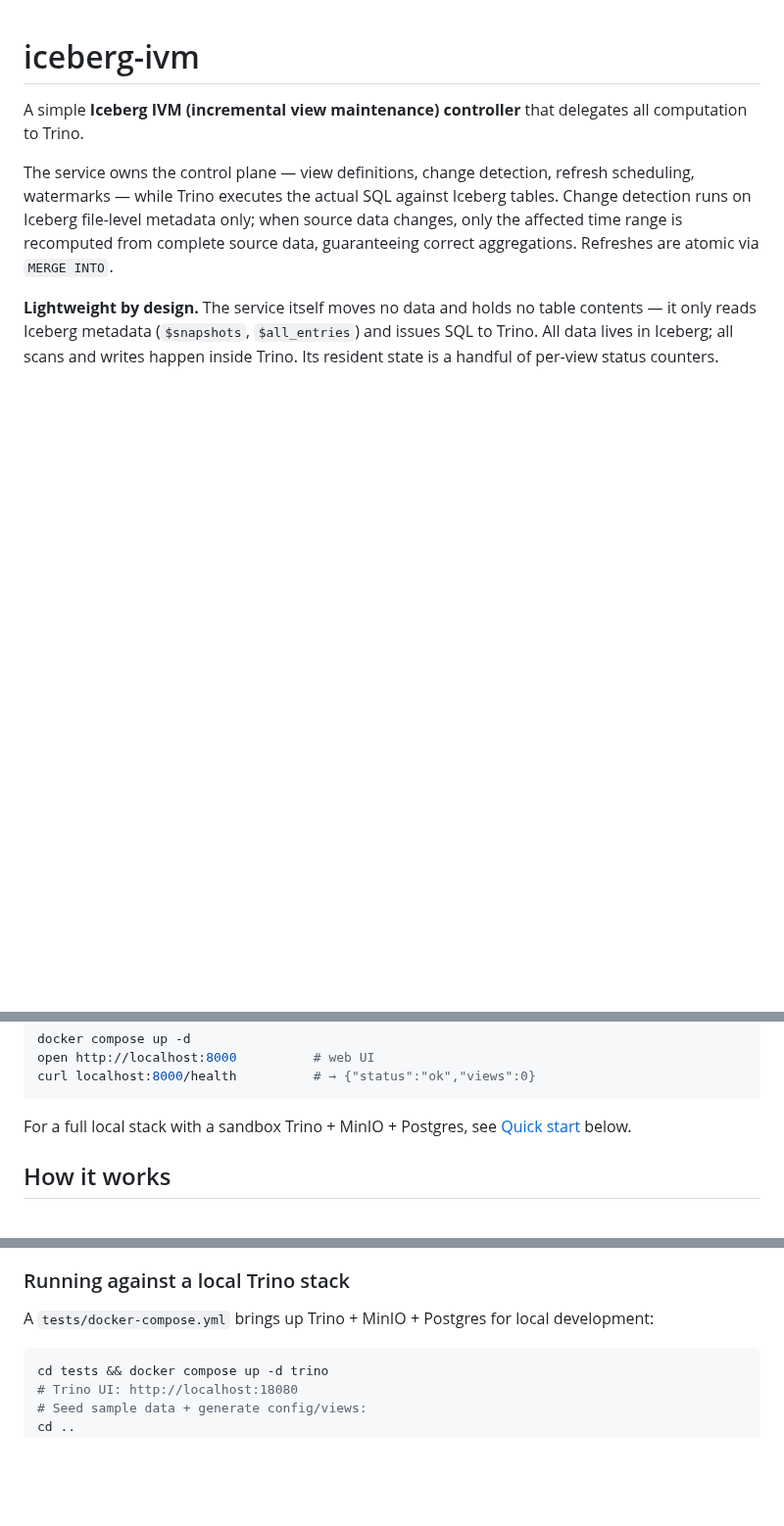
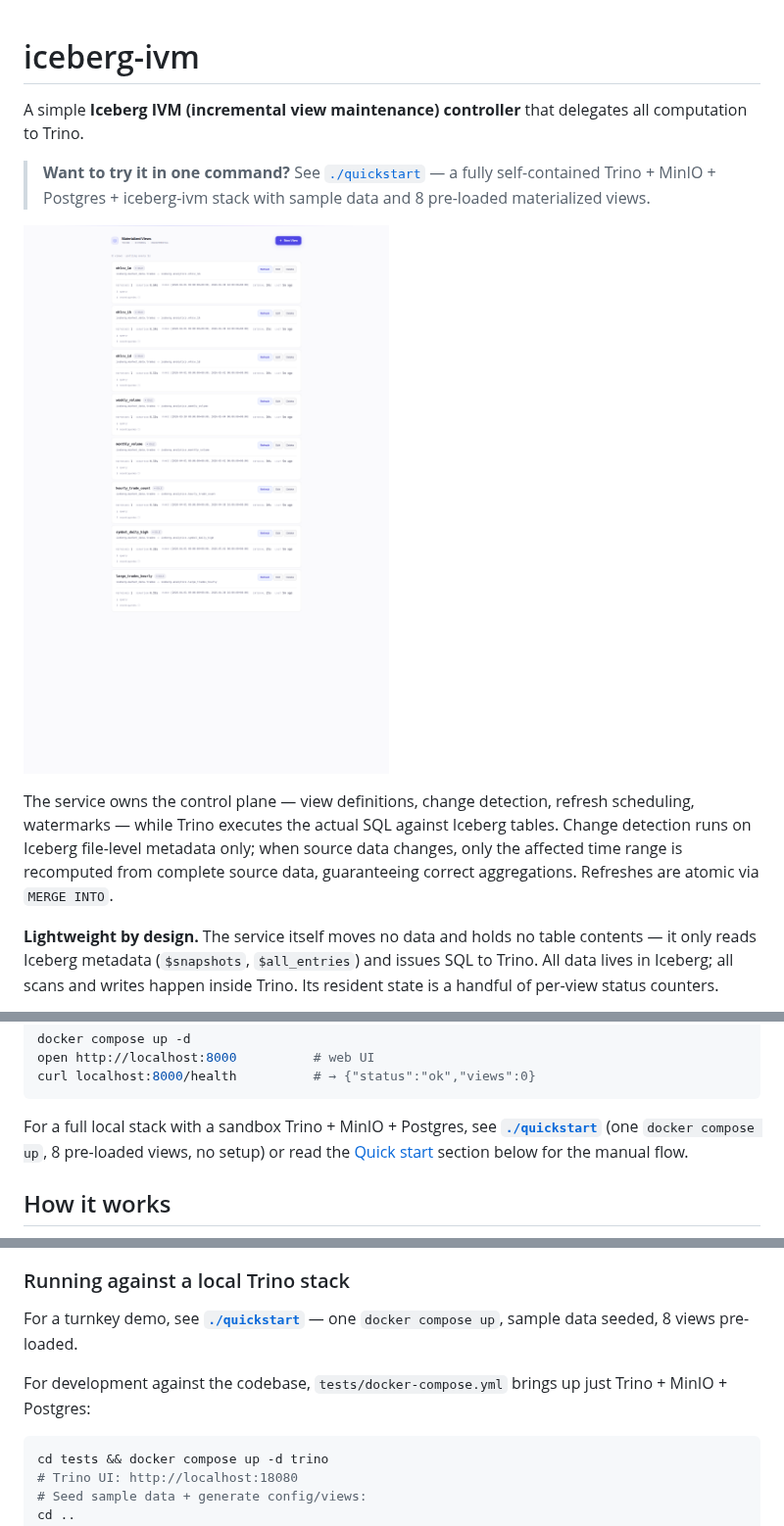
Before and after one commit to jonasbrami/iceberg-ivm, a Markdown page: README.md, 3 parts joined by grey strips. Shown at 98% size. Drawn GitHub-style; pictures changed too: docs/screenshots/ui-overview.png (added); blank space fills up the shorter version.

````diff
--- a/README.md
+++ b/README.md
@@ -2,6 +2,12 @@
 
 A simple **Iceberg IVM (incremental view maintenance) controller** that delegates
 all computation to Trino.
+
+> **Want to try it in one command?** See [`./quickstart`](./quickstart) — a
+> fully self-contained Trino + MinIO + Postgres + iceberg-ivm stack with
+> sample data and 8 pre-loaded materialized views.
+
+![iceberg-ivm UI](docs/screenshots/ui-overview.png)
 
 The service owns the control plane — view definitions, change detection,
 refresh scheduling, watermarks — while Trino executes the actual SQL against
@@ -91,7 +97,9 @@ curl localhost:8000/health          # → {"status":"ok","views":0}
 ```
 
 For a full local stack with a sandbox Trino + MinIO + Postgres, see
-[Quick start](#quick-start) below.
+**[`./quickstart`](./quickstart)** (one `docker compose up`, 8 pre-loaded
+views, no setup) or read the [Quick start](#quick-start) section below for
+the manual flow.
 
 ## How it works
 
@@ -348,8 +356,11 @@ hot-reloaded on mtime change at `server.config_reload_interval_seconds` (default
 
 ### Running against a local Trino stack
 
-A `tests/docker-compose.yml` brings up Trino + MinIO + Postgres for local
-development:
+For a turnkey demo, see **[`./quickstart`](./quickstart)** — one
+`docker compose up`, sample data seeded, 8 views pre-loaded.
+
+For development against the codebase, `tests/docker-compose.yml` brings up
+just Trino + MinIO + Postgres:
 
 ```bash
 cd tests && docker compose up -d trino
````
Also changed, not shown: quickstart/README.md (added, +64 -0 lines), 8 other files.
